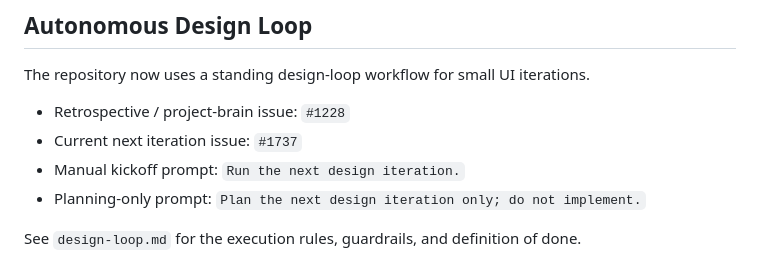
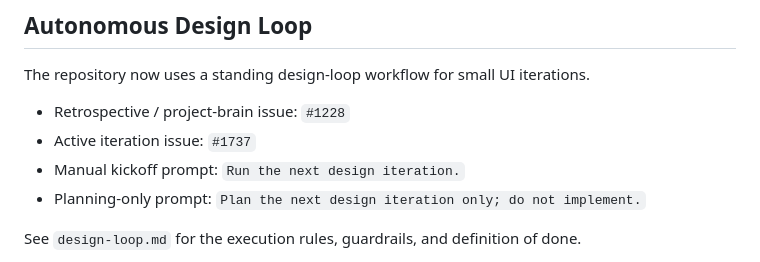
Before and after one commit to jcowhigjr/yelp_search_demo, a Markdown page: docs/website-design-improvement/README.md, the part around the change. Rendered like a GitHub page.

Commit message:
docs: address design loop review feedback

```diff
--- a/docs/website-design-improvement/README.md
+++ b/docs/website-design-improvement/README.md
@@ -82,7 +82,7 @@ The full, detailed implementation plan can be pasted or refined here as needed,
 The repository now uses a standing design-loop workflow for small UI iterations.
 
 - Retrospective / project-brain issue: `#1228`
-- Current next iteration issue: `#1737`
+- Active iteration issue: `#1737`
 - Manual kickoff prompt: `Run the next design iteration.`
 - Planning-only prompt: `Plan the next design iteration only; do not implement.`
 
```
Also changed, not shown: docs/website-design-improvement/design-loop.md (+4 -2 lines).
